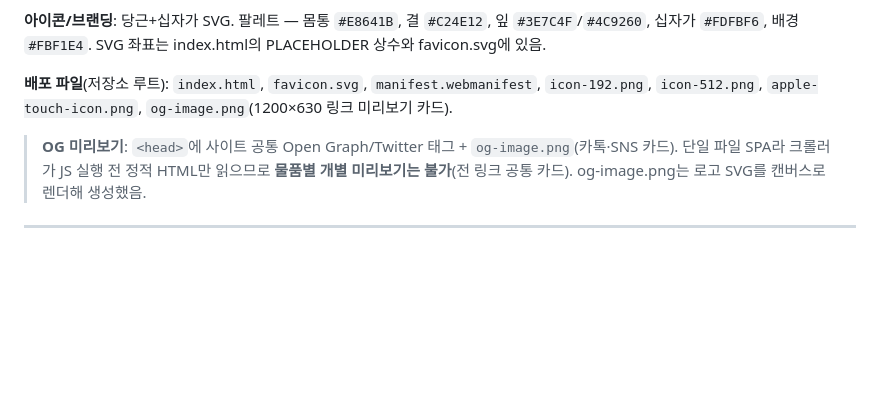
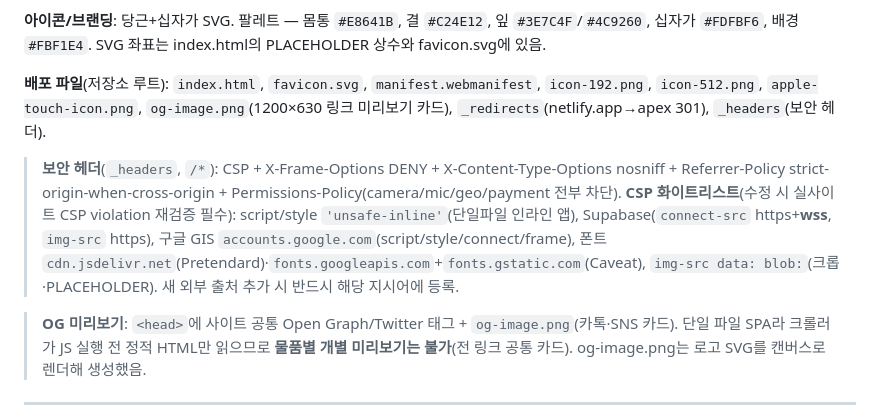
Before and after one commit to brianla0310/Hanmaeum-Carote, a Markdown page: CLAUDE.md, the part around the change. GitHub-like rendering; blank space fills up the shorter version.

Commit message:
docs: 보안 헤더(_headers·CSP) 배포 파일·주의사항 반영
Co-Authored-By: Claude Opus 4.8 <noreply@anthropic.com>

```diff
--- a/CLAUDE.md
+++ b/CLAUDE.md
@@ -173,7 +173,9 @@
 **아이콘/브랜딩**: 당근+십자가 SVG. 팔레트 — 몸통 `#E8641B`, 결 `#C24E12`, 잎 `#3E7C4F`/`#4C9260`,
 십자가 `#FDFBF6`, 배경 `#FBF1E4`. SVG 좌표는 index.html의 PLACEHOLDER 상수와 favicon.svg에 있음.
 
-**배포 파일**(저장소 루트): `index.html`, `favicon.svg`, `manifest.webmanifest`, `icon-192.png`, `icon-512.png`, `apple-touch-icon.png`, `og-image.png`(1200×630 링크 미리보기 카드).
+**배포 파일**(저장소 루트): `index.html`, `favicon.svg`, `manifest.webmanifest`, `icon-192.png`, `icon-512.png`, `apple-touch-icon.png`, `og-image.png`(1200×630 링크 미리보기 카드), `_redirects`(netlify.app→apex 301), `_headers`(보안 헤더).
+
+> **보안 헤더**(`_headers`, `/*`): CSP + X-Frame-Options DENY + X-Content-Type-Options nosniff + Referrer-Policy strict-origin-when-cross-origin + Permissions-Policy(camera/mic/geo/payment 전부 차단). **CSP 화이트리스트**(수정 시 실사이트 CSP violation 재검증 필수): script/style `'unsafe-inline'`(단일파일 인라인 앱), Supabase(`connect-src` https+**wss**, `img-src` https), 구글 GIS `accounts.google.com`(script/style/connect/frame), 폰트 `cdn.jsdelivr.net`(Pretendard)·`fonts.googleapis.com`+`fonts.gstatic.com`(Caveat), `img-src data: blob:`(크롭·PLACEHOLDER). 새 외부 출처 추가 시 반드시 해당 지시어에 등록.
 
 > **OG 미리보기**: `<head>`에 사이트 공통 Open Graph/Twitter 태그 + `og-image.png`(카톡·SNS 카드). 단일 파일 SPA라 크롤러가 JS 실행 전 정적 HTML만 읽으므로 **물품별 개별 미리보기는 불가**(전 링크 공통 카드). og-image.png는 로고 SVG를 캔버스로 렌더해 생성했음.
 
```
